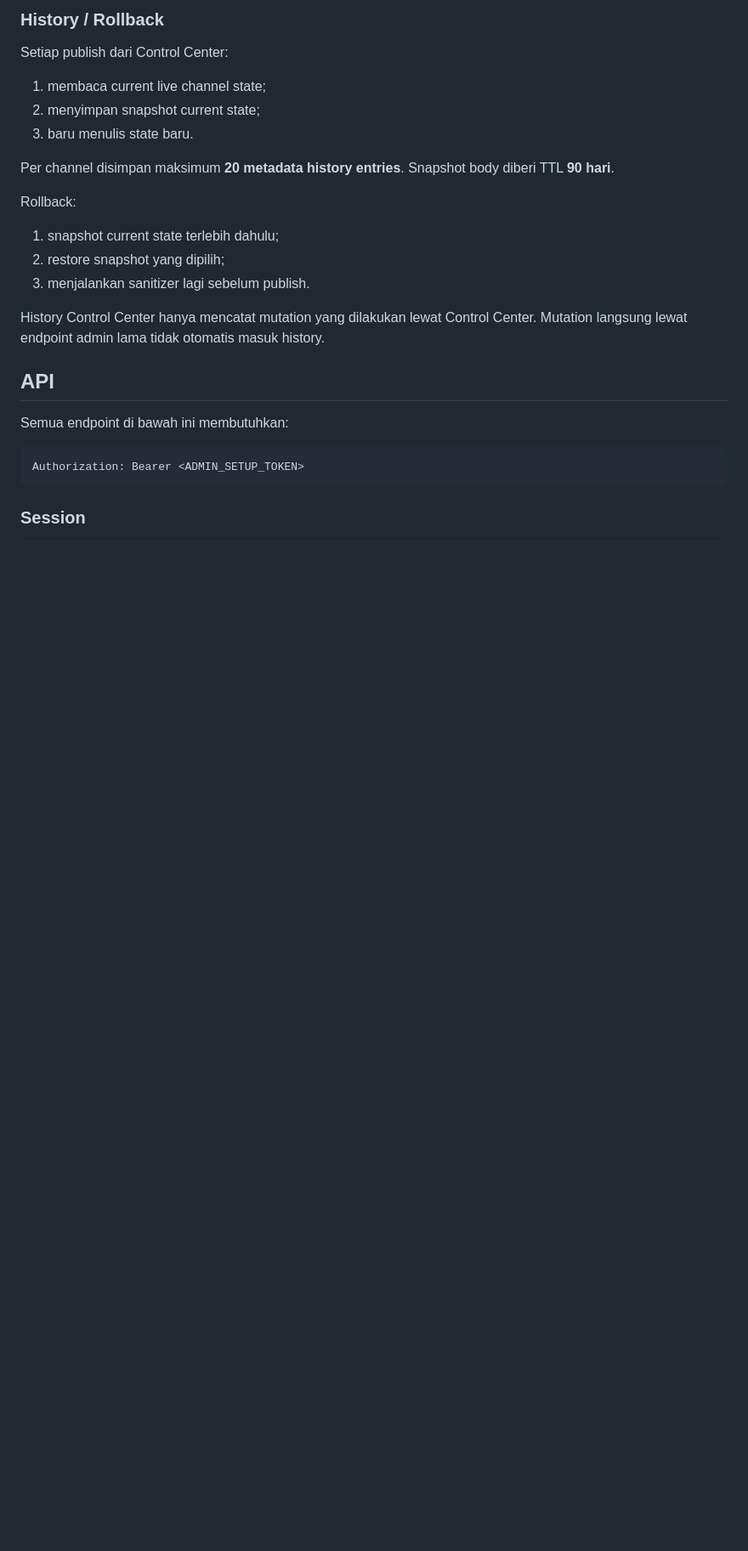
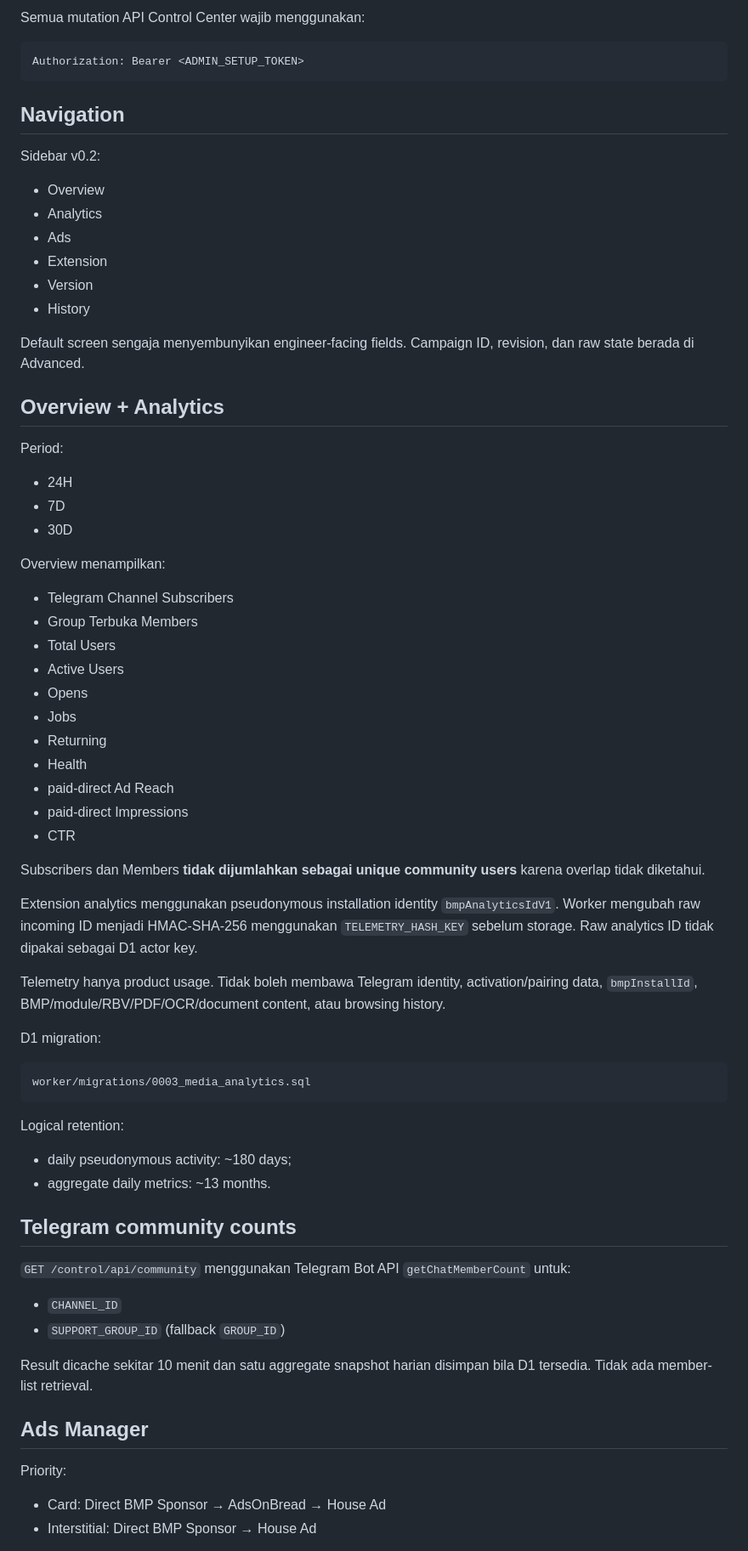
Before and after one commit to mentaliss/bukabmp, a Markdown page: docs/CONTROL_CENTER.md, the part around one of its changes. Shown at 85% size. Rendered like a GitHub page; blank space fills up the shorter version.

Commit message:
Document Control Center v0.2

````diff
--- a/docs/CONTROL_CENTER.md
+++ b/docs/CONTROL_CENTER.md
@@ -61,25 +18,67 @@ Emergency pause hanya mematikan paid campaign. House inventory tetap tersedia.
-### History / Rollback
-
-Setiap publish dari Control Center:
-1. membaca current live channel state;
-2. menyimpan snapshot current state;
-3. baru menulis state baru.
-
-Per channel disimpan maksimum **20 metadata history entries**. Snapshot body diberi TTL **90 hari**.
-
-Rollback:
-1. snapshot current state terlebih dahulu;
-2. restore snapshot yang dipilih;
-3. menjalankan sanitizer lagi sebelum publish.
-
-History Control Center hanya mencatat mutation yang dilakukan lewat Control Center. Mutation langsung lewat endpoint admin lama tidak otomatis masuk history.
-
-## API
-
-Semua endpoint di bawah ini membutuhkan:
+Semua mutation API Control Center wajib menggunakan:
 
 ```http
 Authorization: Bearer <ADMIN_SETUP_TOKEN>
 ```
 
-### Session
+## Navigation
+
+Sidebar v0.2:
+- Overview
+- Analytics
+- Ads
+- Extension
+- Version
+- History
+
+Default screen sengaja menyembunyikan engineer-facing fields. Campaign ID, revision, dan raw state berada di Advanced.
+
+## Overview + Analytics
+
+Period:
+- 24H
+- 7D
+- 30D
+
+Overview menampilkan:
+- Telegram Channel Subscribers
+- Group Terbuka Members
+- Total Users
+- Active Users
+- Opens
+- Jobs
+- Returning
+- Health
+- paid-direct Ad Reach
+- paid-direct Impressions
+- CTR
+
+Subscribers dan Members **tidak dijumlahkan sebagai unique community users** karena overlap tidak diketahui.
+
+Extension analytics menggunakan pseudonymous installation identity `bmpAnalyticsIdV1`. Worker mengubah raw incoming ID menjadi HMAC-SHA-256 menggunakan `TELEMETRY_HASH_KEY` sebelum storage. Raw analytics ID tidak dipakai sebagai D1 actor key.
+
+Telemetry hanya product usage. Tidak boleh membawa Telegram identity, activation/pairing data, `bmpInstallId`, BMP/module/RBV/PDF/OCR/document content, atau browsing history.
+
+D1 migration:
+```text
+worker/migrations/0003_media_analytics.sql
+```
+
+Logical retention:
+- daily pseudonymous activity: ~180 days;
+- aggregate daily metrics: ~13 months.
+
+## Telegram community counts
+
+`GET /control/api/community` menggunakan Telegram Bot API `getChatMemberCount` untuk:
+- `CHANNEL_ID`
+- `SUPPORT_GROUP_ID` (fallback `GROUP_ID`)
+
+Result dicache sekitar 10 menit dan satu aggregate snapshot harian disimpan bila D1 tersedia. Tidak ada member-list retrieval.
+
+## Ads Manager
+
+Priority:
+- Card: Direct BMP Sponsor → AdsOnBread → House Ad
+- Interstitial: Direct BMP Sponsor → House Ad
+
````
Also changed, not shown: other parts of docs/CONTROL_CENTER.md (+132 -119 lines).
